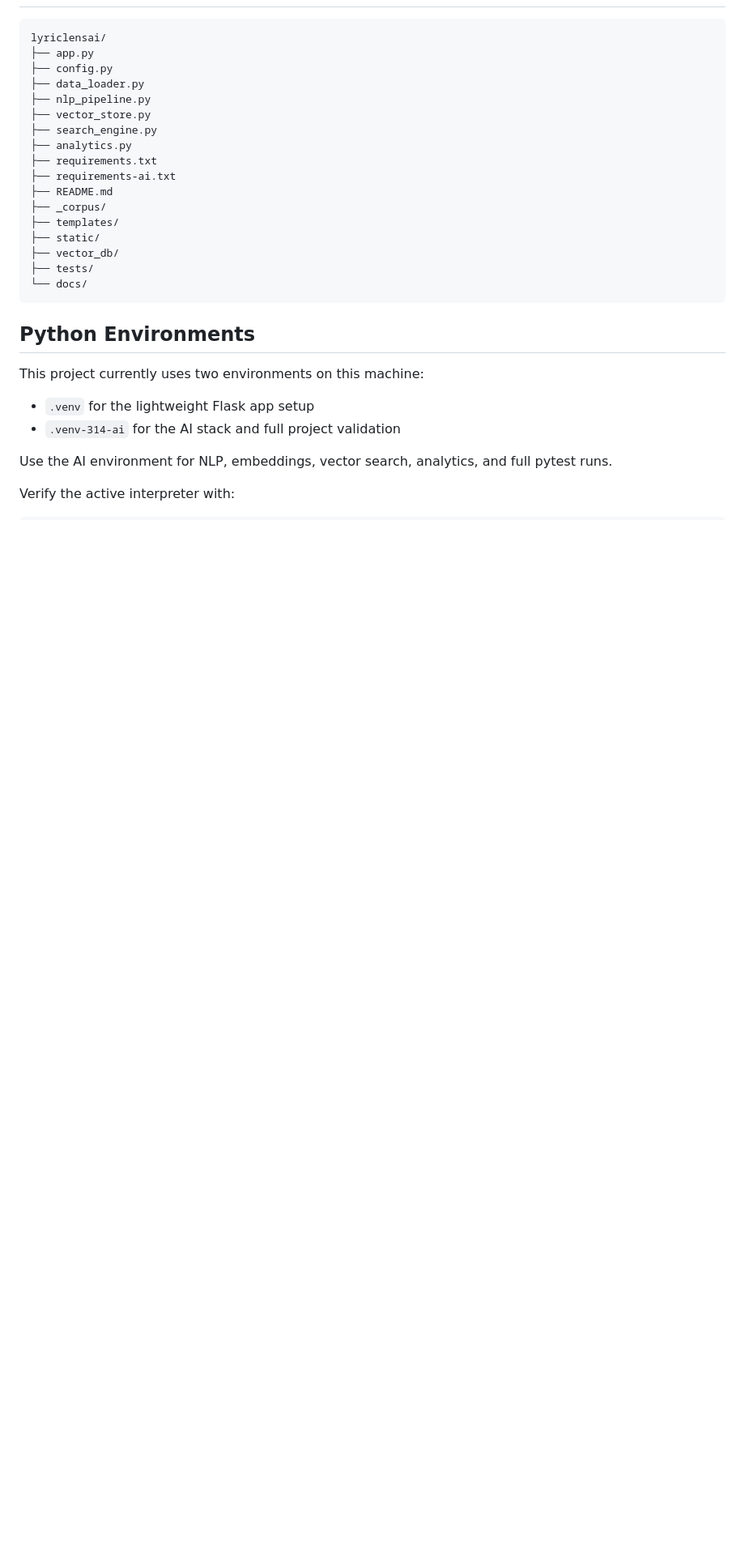
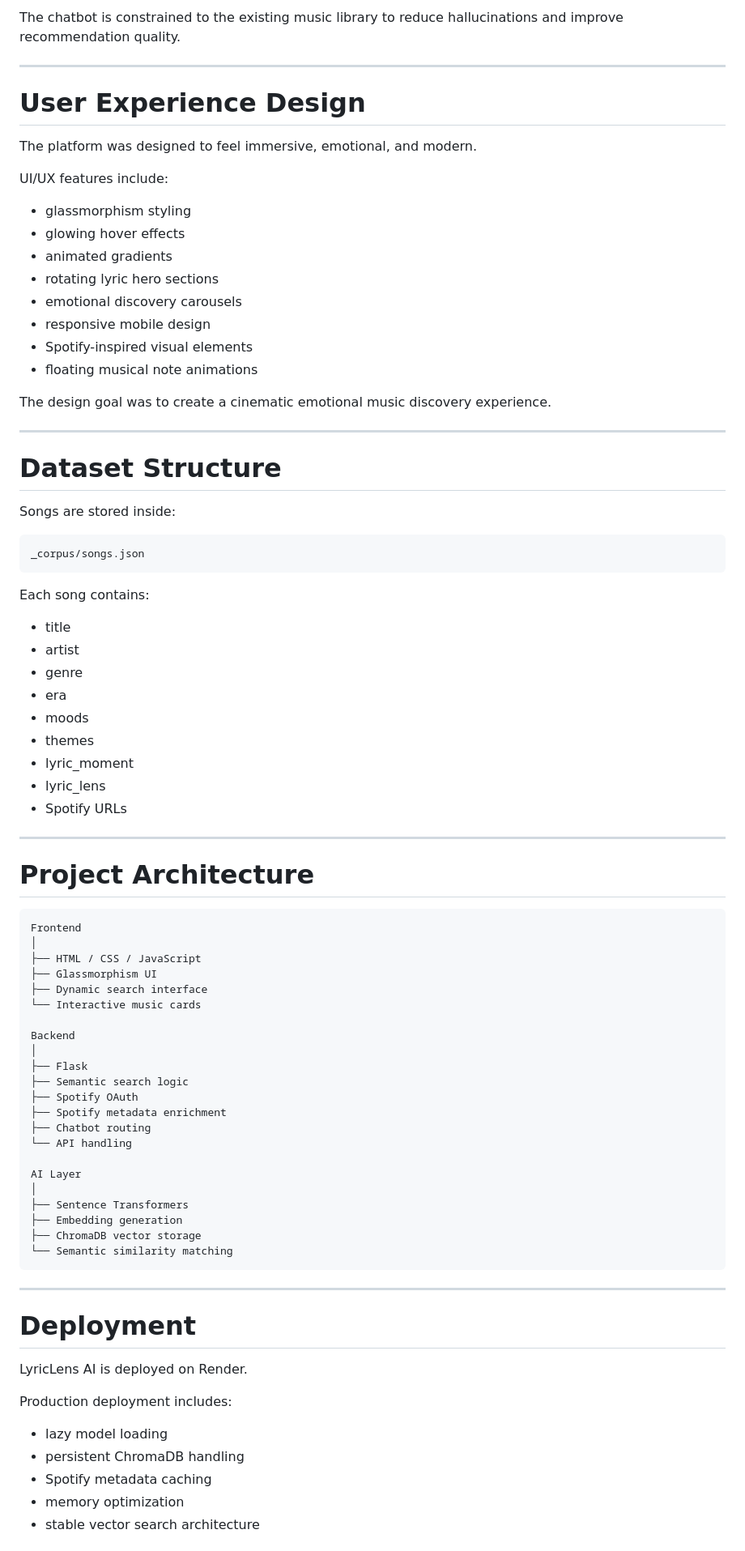
Before and after one commit to cofrimpong/lyriclensai, a Markdown page: README.md, the part around one of its changes. Shown at 81% size. Rendered like a GitHub page; blank space fills up the shorter version.

`````diff
--- a/README.md
+++ b/README.md
@@ -48,32 +128,84 @@ Screenshot capture and insertion are still pending. The intended screenshot set
+The chatbot is constrained to the existing music library to reduce hallucinations and improve recommendation quality.
+
+---
+
+# User Experience Design
+
+The platform was designed to feel immersive, emotional, and modern.
+
+UI/UX features include:
+- glassmorphism styling
+- glowing hover effects
+- animated gradients
+- rotating lyric hero sections
+- emotional discovery carousels
+- responsive mobile design
+- Spotify-inspired visual elements
+- floating musical note animations
+
+The design goal was to create a cinematic emotional music discovery experience.
+
+---
+
+# Dataset Structure
+
+Songs are stored inside:
+```text
+_corpus/songs.json
+````
+
+Each song contains:
+
+* title
+* artist
+* genre
+* era
+* moods
+* themes
+* lyric_moment
+* lyric_lens
+* Spotify URLs
+
+---
+
+# Project Architecture
 
 ```text
-lyriclensai/
-├── app.py
-├── config.py
-├── data_loader.py
-├── nlp_pipeline.py
-├── vector_store.py
-├── search_engine.py
-├── analytics.py
-├── requirements.txt
-├── requirements-ai.txt
-├── README.md
-├── _corpus/
-├── templates/
-├── static/
-├── vector_db/
-├── tests/
-└── docs/
+Frontend
+│
+├── HTML / CSS / JavaScript
+├── Glassmorphism UI
+├── Dynamic search interface
+└── Interactive music cards
+
+Backend
+│
+├── Flask
+├── Semantic search logic
+├── Spotify OAuth
+├── Spotify metadata enrichment
+├── Chatbot routing
+└── API handling
+
+AI Layer
+│
+├── Sentence Transformers
+├── Embedding generation
+├── ChromaDB vector storage
+└── Semantic similarity matching
 ```
 
-## Python Environments
+---
 
-This project currently uses two environments on this machine:
+# Deployment
 
-- `.venv` for the lightweight Flask app setup
-- `.venv-314-ai` for the AI stack and full project validation
+LyricLens AI is deployed on Render.
 
-Use the AI environment for NLP, embeddings, vector search, analytics, and full pytest runs.
+Production deployment includes:
 
-Verify the active interpreter with:
+* lazy model loading
+* persistent ChromaDB handling
+* Spotify metadata caching
+* memory optimization
+* stable vector search architecture
 
`````
Also changed, not shown: other parts of README.md (+196 -118 lines).
